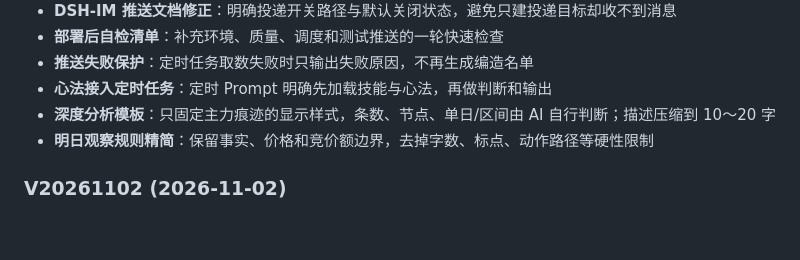
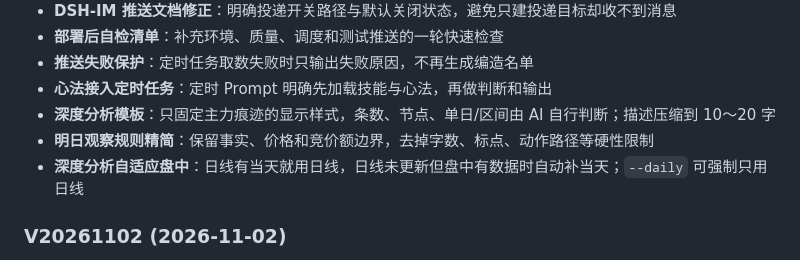
Before and after one commit to 68110923/xunlongjue-doc, a Markdown page: README.md, the part around the change. Drawn GitHub-style; blank space fills up the shorter version.

Commit message:
auto sync: xunlongjue-pro@cad95bc

```diff
--- a/README.md
+++ b/README.md
@@ -158,6 +158,7 @@ xlp 核心层（写表）──┤
 - **心法接入定时任务**：定时 Prompt 明确先加载技能与心法，再做判断和输出
 - **深度分析模板**：只固定主力痕迹的显示样式，条数、节点、单日/区间由 AI 自行判断；描述压缩到 10～20 字
 - **明日观察规则精简**：保留事实、价格和竞价额边界，去掉字数、标点、动作路径等硬性限制
+- **深度分析自适应盘中**：日线有当天就用日线，日线未更新但盘中有数据时自动补当天；`--daily` 可强制只用日线
 
 ### V20261102 (2026-11-02)
 - **回测 7 日最佳口径修正**：买入价取推送日（竞价日）开盘价，窗口改为买入日之后 7 个交易日内的最高价；买入当天不能卖、不计入；不足 7 个取已有
```
